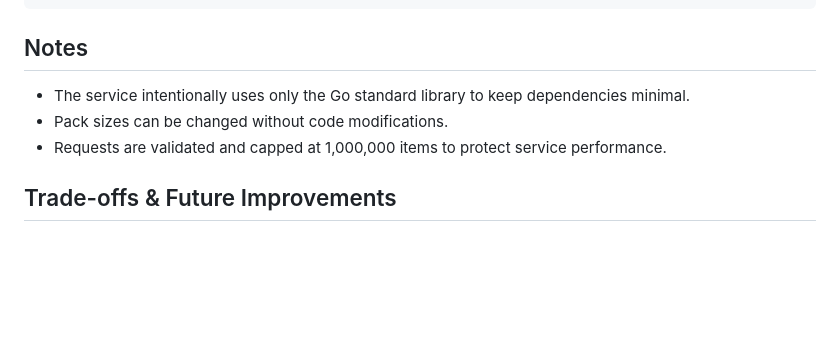
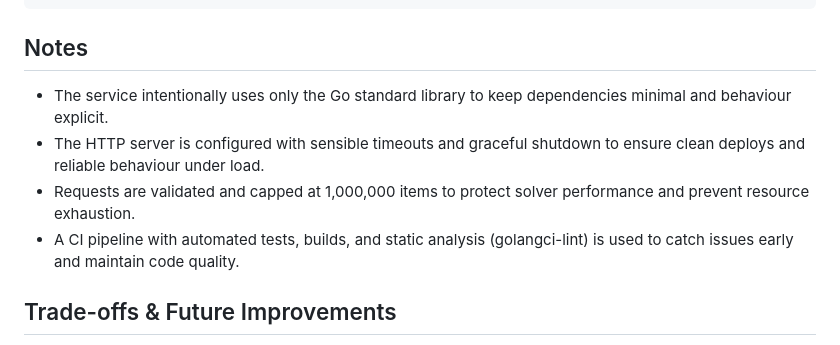
Before and after one commit to javinjeetoo/pack-calculator-api, a Markdown page: README.md, the part around the change. Drawn GitHub-style; blank space fills up the shorter version.

Commit message:
docs: expand notes on validation, timeouts, and CI

```diff
--- a/README.md
+++ b/README.md
@@ -161,9 +161,10 @@ internal/ui/web/   # Basic html UI to interact with the API
 
 ## Notes
 
-- The service intentionally uses only the Go standard library to keep dependencies minimal.
-- Pack sizes can be changed without code modifications.
-- Requests are validated and capped at 1,000,000 items to protect service performance.
+- The service intentionally uses only the Go standard library to keep dependencies minimal and behaviour explicit.
+- The HTTP server is configured with sensible timeouts and graceful shutdown to ensure clean deploys and reliable behaviour under load.
+- Requests are validated and capped at 1,000,000 items to protect solver performance and prevent resource exhaustion.
+- A CI pipeline with automated tests, builds, and static analysis (golangci-lint) is used to catch issues early and maintain code quality.
 
 ## Trade-offs & Future Improvements
 
```
